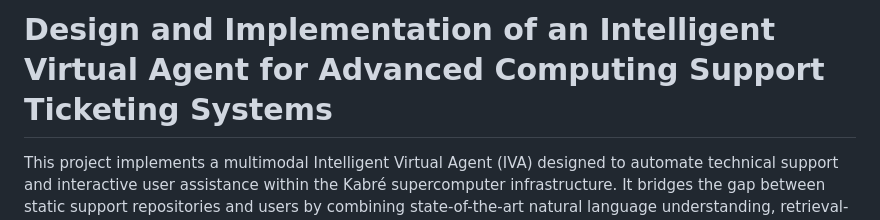
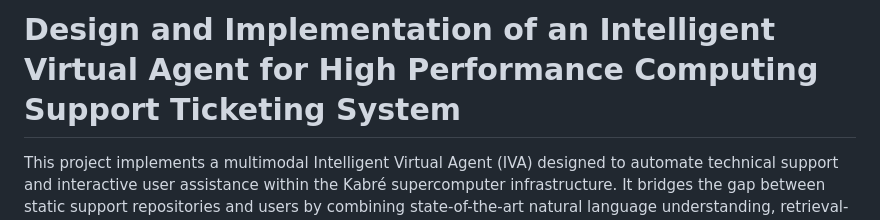
Before and after one commit to DylanBC09/Intelligent-Virtual-Agent-for-Kabr-Supercomputer-Infrastructure-Support-, a Markdown page: README.md, the part around the change. Drawn GitHub-style.

Commit message:
Update project title for clarity on focus area

```diff
--- a/README.md
+++ b/README.md
@@ -1,4 +1,4 @@
-# Design and Implementation of an Intelligent Virtual Agent for Advanced Computing Support Ticketing Systems
+# Design and Implementation of an Intelligent Virtual Agent for High Performance Computing Support Ticketing System
 
 This project implements a multimodal Intelligent Virtual Agent (IVA) designed to automate technical support and interactive user assistance within the Kabré supercomputer infrastructure. It bridges the gap between static support repositories and users by combining state-of-the-art natural language understanding, retrieval-augmented reasoning, and a fully rigged 3D avatar within a Unity-based interactive environment.
 
```
